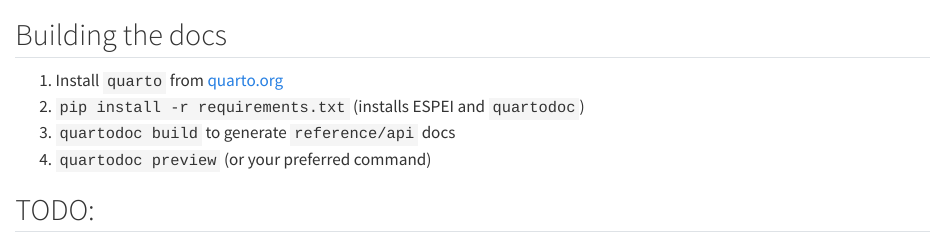
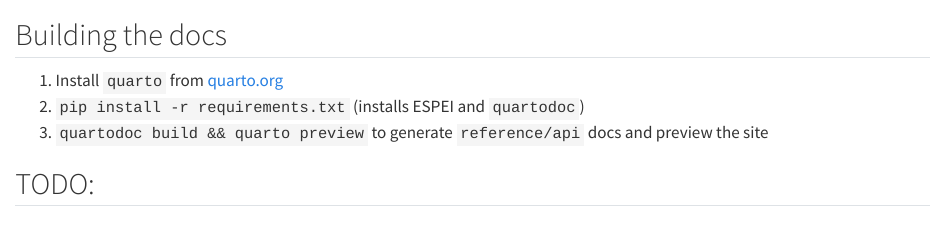
Before and after one commit to materialsgenomefoundation/espei.org, a Quarto document (README.qmd): the page in a window 1100 px wide, from 60 px down. Rendered offline with R 4.5, knitr and Pandoc in place of Quarto, with nearby package versions.

Commit message:
Update readme

```diff
--- a/README.qmd
+++ b/README.qmd
@@ -3,8 +3,7 @@
 ## Building the docs
 1. Install `quarto` from [quarto.org](https://quarto.org/docs/get-started/)
 2. `pip install -r requirements.txt` (installs ESPEI and `quartodoc`)
-3. `quartodoc build` to generate `reference/api` docs
-4. `quartodoc preview` (or your preferred command)
+3. `quartodoc build && quarto preview` to generate `reference/api` docs and preview the site
 
 ## TODO:
 - Update png logos to the versions with transparency (for dark mode)
```
